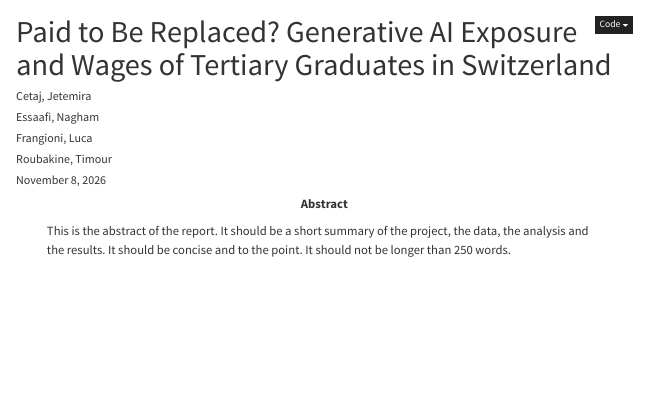
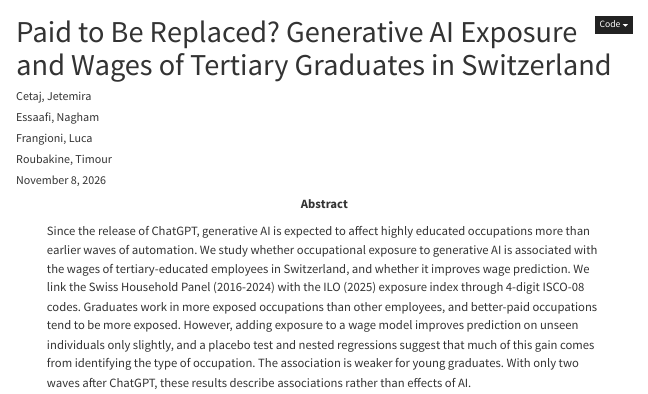
Before and after one commit to Nessaafi/groupV, a Quarto document (report/report.qmd): the page in a window 1100 px wide, from its top. Rendered offline with R 4.5, knitr and Pandoc in place of Quarto, with nearby package versions; some code elsewhere in the file could not run offline; a font, style sheet, LaTeX package, included part or bibliography that could not be used is replaced or left out; menus at the side of the page are left out.

Commit message:
Revise abstract with detailed project summary
Updated the abstract to provide a detailed summary of the report's findings on generative AI and wage prediction.

```diff
--- a/report/report.qmd
+++ b/report/report.qmd
@@ -52,7 +52,8 @@ format:
 
 jupyter: python3
 abstract: |
-  This is the abstract of the report. It should be a short summary of the project, the data, the analysis and the results. It should be concise and to the point. It should not be longer than 250 words.
+    Since the release of ChatGPT, generative AI is expected to affect highly educated occupations more than earlier waves of automation. We study whether occupational exposure to generative AI is associated with the wages of tertiary-educated employees in Switzerland, and whether it improves wage prediction. We link the Swiss Household Panel (2016-2024) with the ILO (2025) exposure index through 4-digit ISCO-08 codes. Graduates work in more exposed occupations than other employees, and better-paid occupations tend to be more exposed. However, adding exposure to a wage model improves prediction on unseen individuals only slightly, and a placebo test and nested regressions suggest that much of this gain comes from identifying the type of occupation. The association is weaker for young graduates. With only two waves after ChatGPT, these results describe associations rather than effects of AI.
+
 execute:
   warning: false
   # Note: echo setting is controlled per-format above (HTML, PDF, DOCX)
```
